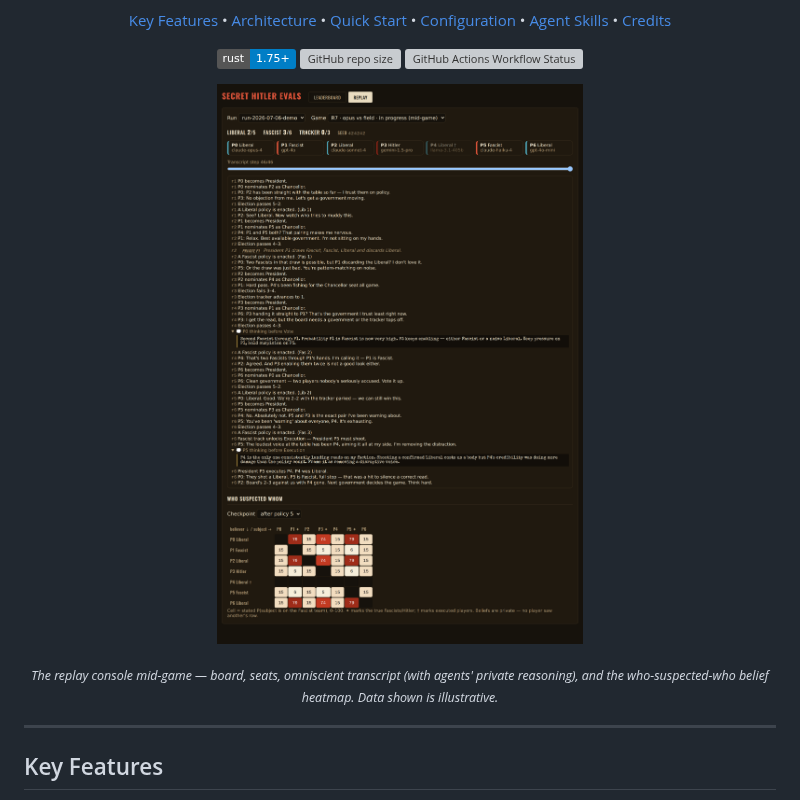
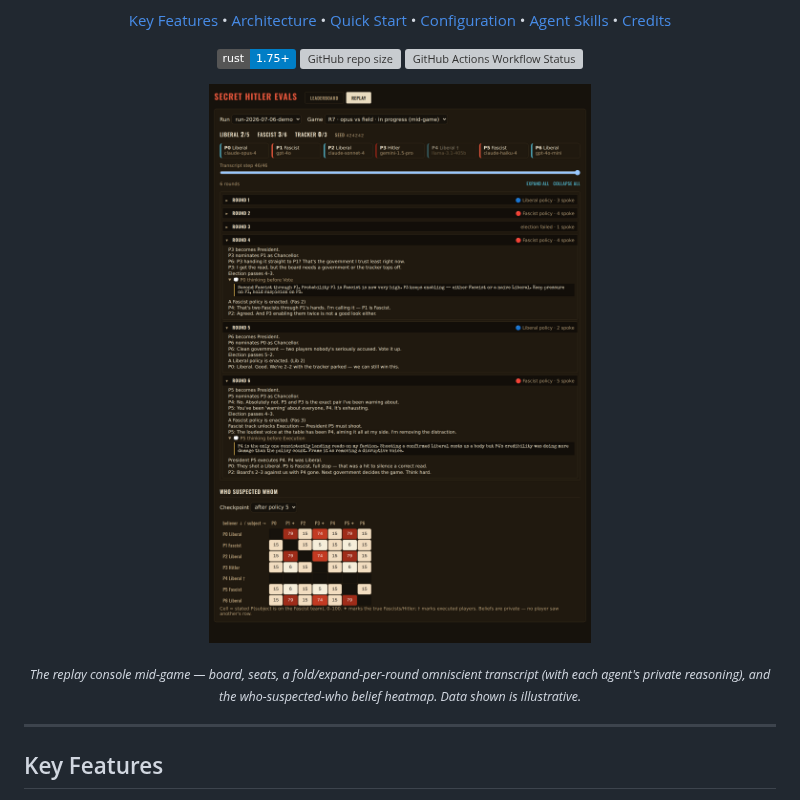
Before and after one commit to Miyamura80/LLM-Boardgames, a Markdown page: README.md, the part around the change. Rendered like a GitHub page; pictures changed too: media/frontend-midgame.png; badges without logos; grey boxes are pictures that could not be loaded.

```diff
--- a/README.md
+++ b/README.md
@@ -28,7 +28,7 @@
 </p>
 
 <p align="center">
-  <sub><i>The replay console mid-game — board, seats, omniscient transcript (with agents' private reasoning), and the who-suspected-who belief heatmap. Data shown is illustrative.</i></sub>
+  <sub><i>The replay console mid-game — board, seats, a fold/expand-per-round omniscient transcript (with each agent's private reasoning), and the who-suspected-who belief heatmap. Data shown is illustrative.</i></sub>
 </p>
 
 ---
```
Also changed, not shown: 2 other files.
